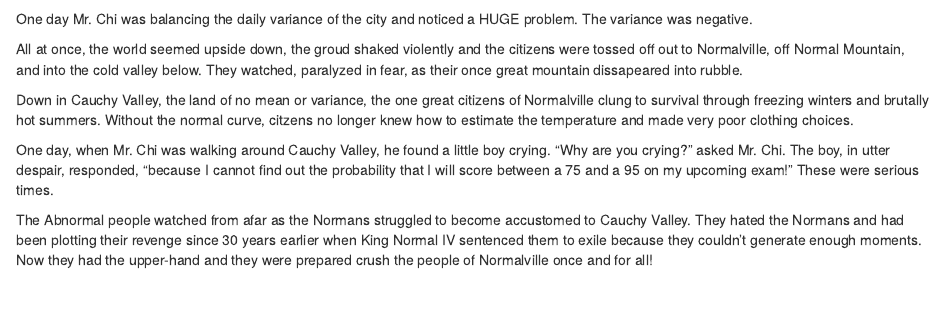
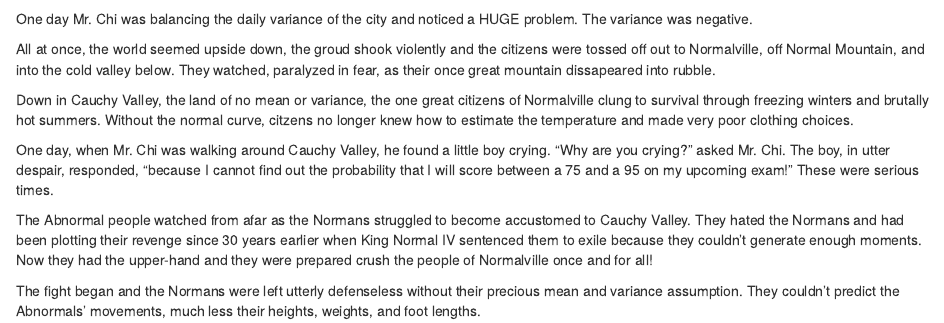
Before and after one commit to dbero/585story, an R Markdown document (Story.Rmd): the page in a window 1100 px wide, from 330 px down. Rendered offline with R 4.5, knitr and Pandoc, with nearby package versions; code that draws random numbers runs with fixed seeds of ours; some code elsewhere in the file could not run offline.

Commit message:
the fight

```diff
--- a/Story.Rmd
+++ b/Story.Rmd
@@ -12,7 +12,7 @@ qplot(x, geom="Histogram")
 
 One day Mr. Chi was balancing the daily variance of the city and noticed a HUGE problem. The variance was negative.
 
-All at once, the world seemed upside down, the groud shaked violently and the citizens were tossed off out to Normalville, off Normal Mountain, and into the cold valley below. They watched, paralyzed in fear, as their once great mountain dissapeared into rubble.
+All at once, the world seemed upside down, the groud shook violently and the citizens were tossed off out to Normalville, off Normal Mountain, and into the cold valley below. They watched, paralyzed in fear, as their once great mountain dissapeared into rubble.
 
 
 
@@ -24,3 +24,6 @@ Down in Cauchy Valley, the land of no mean or variance, the one great citizens o
 One day, when Mr. Chi was walking around Cauchy Valley, he found a little boy crying. "Why are you crying?" asked Mr. Chi. The boy, in utter despair, responded, "because I cannot find out the probability that I will score between a 75 and a 95 on my upcoming exam!" These were serious times.
 
 The Abnormal people watched from afar as the Normans struggled to become accustomed to Cauchy Valley. They hated the Normans and had been plotting their revenge since 30 years  earlier when King Normal IV sentenced them to exile because they couldn't generate enough moments. Now they had the upper-hand and they were prepared crush the people of Normalville once and for all!
+
+
+The fight began and the Normans were left utterly defenseless without their precious mean and variance assumption. They couldn't predict the Abnormals' movements, much less their heights, weights, and foot lengths.
```
